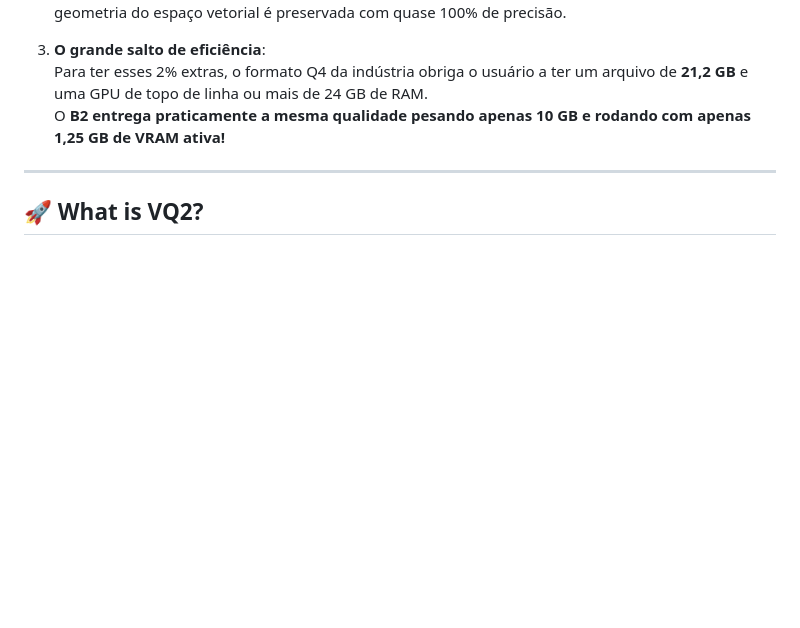
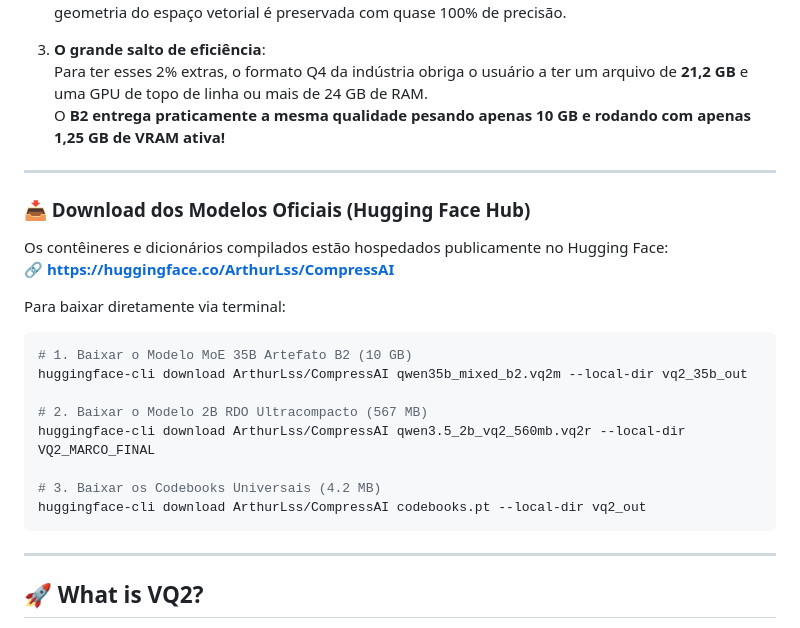
Before and after one commit to Unoalss/CompressAI, a Markdown page: README.md, the part around the change. GitHub-like rendering; blank space fills up the shorter version.

Commit message:
docs: add Hugging Face download links and CLI instructions

````diff
--- a/README.md
+++ b/README.md
@@ -45,6 +45,25 @@
 3. **O grande salto de eficiência**:
    Para ter esses 2% extras, o formato Q4 da indústria obriga o usuário a ter um arquivo de **21,2 GB** e uma GPU de topo de linha ou mais de 24 GB de RAM.
    O **B2 entrega praticamente a mesma qualidade pesando apenas 10 GB e rodando com apenas 1,25 GB de VRAM ativa!**
+
+---
+
+### 📥 Download dos Modelos Oficiais (Hugging Face Hub)
+
+Os contêineres e dicionários compilados estão hospedados publicamente no Hugging Face:
+🔗 **[https://huggingface.co/ArthurLss/CompressAI](https://huggingface.co/ArthurLss/CompressAI)**
+
+Para baixar diretamente via terminal:
+```bash
+# 1. Baixar o Modelo MoE 35B Artefato B2 (10 GB)
+huggingface-cli download ArthurLss/CompressAI qwen35b_mixed_b2.vq2m --local-dir vq2_35b_out
+
+# 2. Baixar o Modelo 2B RDO Ultracompacto (567 MB)
+huggingface-cli download ArthurLss/CompressAI qwen3.5_2b_vq2_560mb.vq2r --local-dir VQ2_MARCO_FINAL
+
+# 3. Baixar os Codebooks Universais (4.2 MB)
+huggingface-cli download ArthurLss/CompressAI codebooks.pt --local-dir vq2_out
+```
 
 ---
 
````
